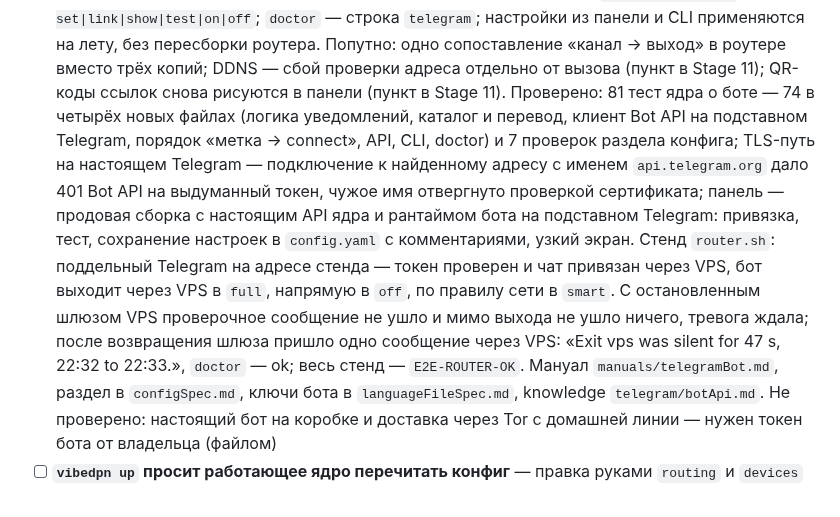
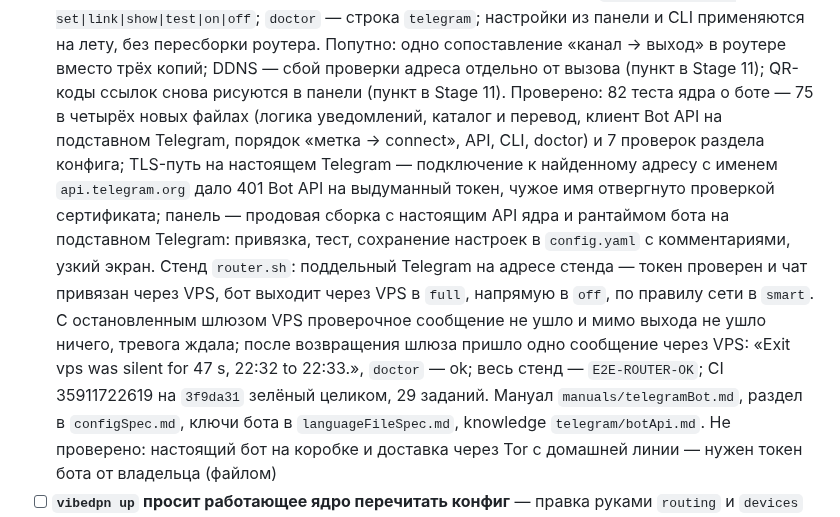
Before and after one commit to borodatych/VibeDPN, a Markdown page: docs/roadmap.md, the part around the change. GitHub-like rendering.

Commit message:
docs(roadmap): бот — точное число тестов и зелёный CI

```diff
--- a/docs/roadmap.md
+++ b/docs/roadmap.md
@@ -209,9 +209,9 @@
   Строки — ключи `bot.*` языкового файла панели, английская база в ядре, у ядра свой гейт перевода; `ui.language` вошёл в отпечаток ядра.
   Панель — страница «Уведомления»; CLI — `vibedpn telegram set|link|show|test|on|off`; `doctor` — строка `telegram`; настройки из панели и CLI применяются на лету, без пересборки роутера.
   Попутно: одно сопоставление «канал → выход» в роутере вместо трёх копий; DDNS — сбой проверки адреса отдельно от вызова (пункт в Stage 11); QR-коды ссылок снова рисуются в панели (пункт в Stage 11).
-  Проверено: 81 тест ядра о боте — 74 в четырёх новых файлах (логика уведомлений, каталог и перевод, клиент Bot API на подставном Telegram, порядок «метка → connect», API, CLI, doctor) и 7 проверок раздела конфига; TLS-путь на настоящем Telegram — подключение к найденному адресу с именем `api.telegram.org` дало 401 Bot API на выдуманный токен, чужое имя отвергнуто проверкой сертификата; панель — продовая сборка с настоящим API ядра и рантаймом бота на подставном Telegram: привязка, тест, сохранение настроек в `config.yaml` с комментариями, узкий экран.
+  Проверено: 82 теста ядра о боте — 75 в четырёх новых файлах (логика уведомлений, каталог и перевод, клиент Bot API на подставном Telegram, порядок «метка → connect», API, CLI, doctor) и 7 проверок раздела конфига; TLS-путь на настоящем Telegram — подключение к найденному адресу с именем `api.telegram.org` дало 401 Bot API на выдуманный токен, чужое имя отвергнуто проверкой сертификата; панель — продовая сборка с настоящим API ядра и рантаймом бота на подставном Telegram: привязка, тест, сохранение настроек в `config.yaml` с комментариями, узкий экран.
   Стенд `router.sh`: поддельный Telegram на адресе стенда — токен проверен и чат привязан через VPS, бот выходит через VPS в `full`, напрямую в `off`, по правилу сети в `smart`.
-  С остановленным шлюзом VPS проверочное сообщение не ушло и мимо выхода не ушло ничего, тревога ждала; после возвращения шлюза пришло одно сообщение через VPS: «Exit vps was silent for 47 s, 22:32 to 22:33.», `doctor` — ok; весь стенд — `E2E-ROUTER-OK`.
+  С остановленным шлюзом VPS проверочное сообщение не ушло и мимо выхода не ушло ничего, тревога ждала; после возвращения шлюза пришло одно сообщение через VPS: «Exit vps was silent for 47 s, 22:32 to 22:33.», `doctor` — ok; весь стенд — `E2E-ROUTER-OK`; CI 35911722619 на `3f9da31` зелёный целиком, 29 заданий.
   Мануал `manuals/telegramBot.md`, раздел в `configSpec.md`, ключи бота в `languageFileSpec.md`, knowledge `telegram/botApi.md`.
   Не проверено: настоящий бот на коробке и доставка через Tor с домашней линии — нужен токен бота от владельца (файлом)
 - [ ] **`vibedpn up` просит работающее ядро перечитать конфиг** — правка руками `routing` и `devices` применяется без `restart`; сейчас её подхватывает только следующая правка через CLI или панель (решение 25)
```
